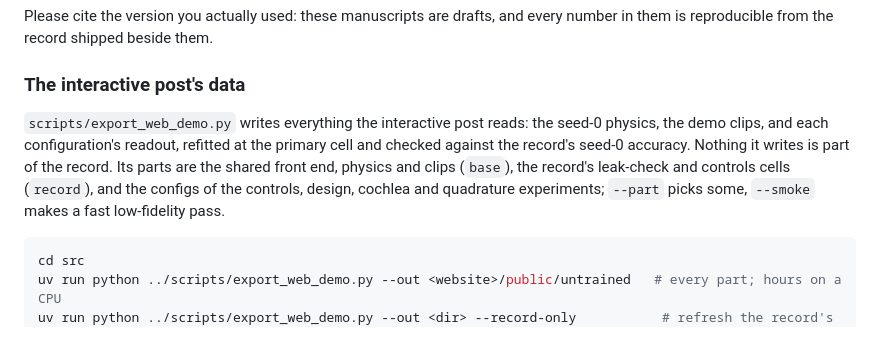
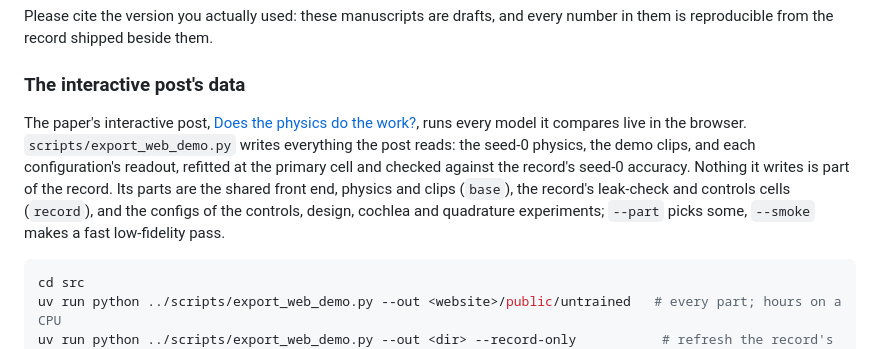
Before and after one commit to ekryski/oscillator-research, a Markdown page: papers/02-untrained-reservoirs/README.md, the part around the change. GitHub-like rendering.

Commit message:
link the live interactive post from paper 02's readme

````diff
--- a/papers/02-untrained-reservoirs/README.md
+++ b/papers/02-untrained-reservoirs/README.md
@@ -90,7 +90,7 @@ Please cite the version you actually used: these manuscripts are drafts, and eve
 
 ### The interactive post's data
 
-`scripts/export_web_demo.py` writes everything the interactive post reads: the seed-0 physics, the demo clips, and each configuration's readout, refitted at the primary cell and checked against the record's seed-0 accuracy. Nothing it writes is part of the record. Its parts are the shared front end, physics and clips (`base`), the record's leak-check and controls cells (`record`), and the configs of the controls, design, cochlea and quadrature experiments; `--part` picks some, `--smoke` makes a fast low-fidelity pass.
+The paper's interactive post, [Does the physics do the work?](https://erickryski.com/articles/does-the-physics-do-the-work), runs every model it compares live in the browser. `scripts/export_web_demo.py` writes everything the post reads: the seed-0 physics, the demo clips, and each configuration's readout, refitted at the primary cell and checked against the record's seed-0 accuracy. Nothing it writes is part of the record. Its parts are the shared front end, physics and clips (`base`), the record's leak-check and controls cells (`record`), and the configs of the controls, design, cochlea and quadrature experiments; `--part` picks some, `--smoke` makes a fast low-fidelity pass.
 
 ```bash
 cd src
````
